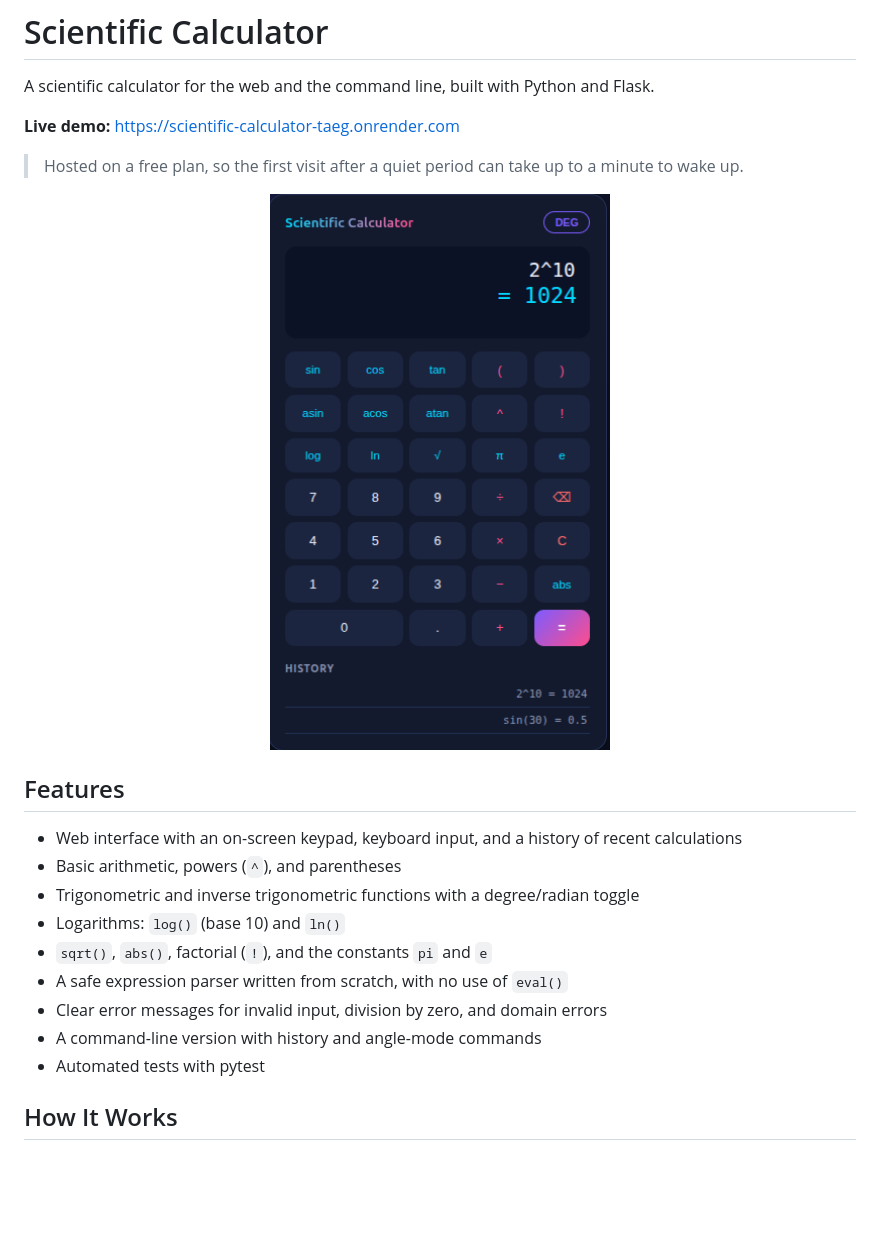
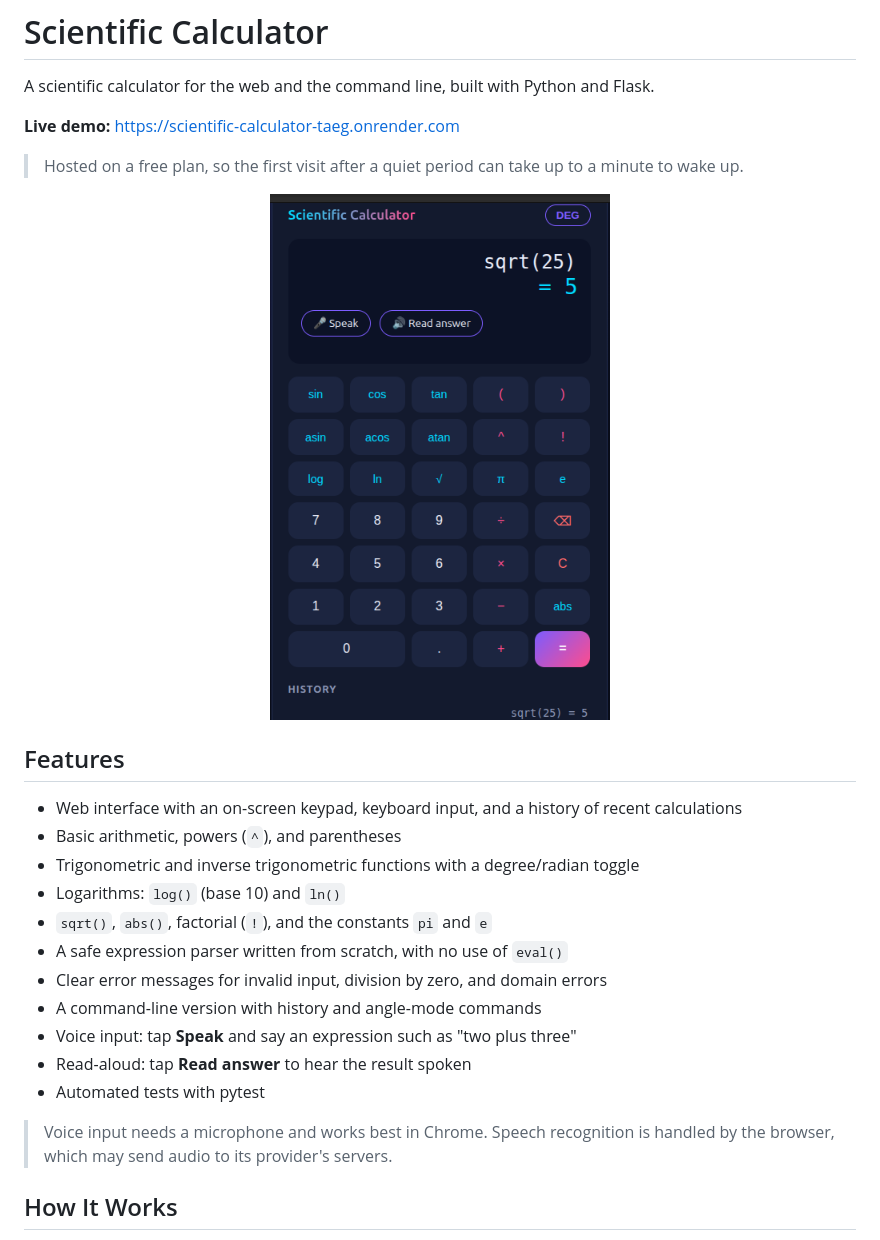
Before and after one commit to mosochife/scientific_calculator, a Markdown page: README.md, the part around the change. Drawn GitHub-style; pictures changed too: docs/screenshot.png; blank space fills up the shorter version.

Commit message:
docs: add voice features and updated screenshot

```diff
--- a/README.md
+++ b/README.md
@@ -20,7 +20,11 @@ A scientific calculator for the web and the command line, built with Python and
 - A safe expression parser written from scratch, with no use of `eval()`
 - Clear error messages for invalid input, division by zero, and domain errors
 - A command-line version with history and angle-mode commands
+- Voice input: tap **Speak** and say an expression such as "two plus three"
+- Read-aloud: tap **Read answer** to hear the result spoken
 - Automated tests with pytest
+
+> Voice input needs a microphone and works best in Chrome. Speech recognition is handled by the browser, which may send audio to its provider's servers.
 
 ## How It Works
 
```
Also changed, not shown: 1 other file.
